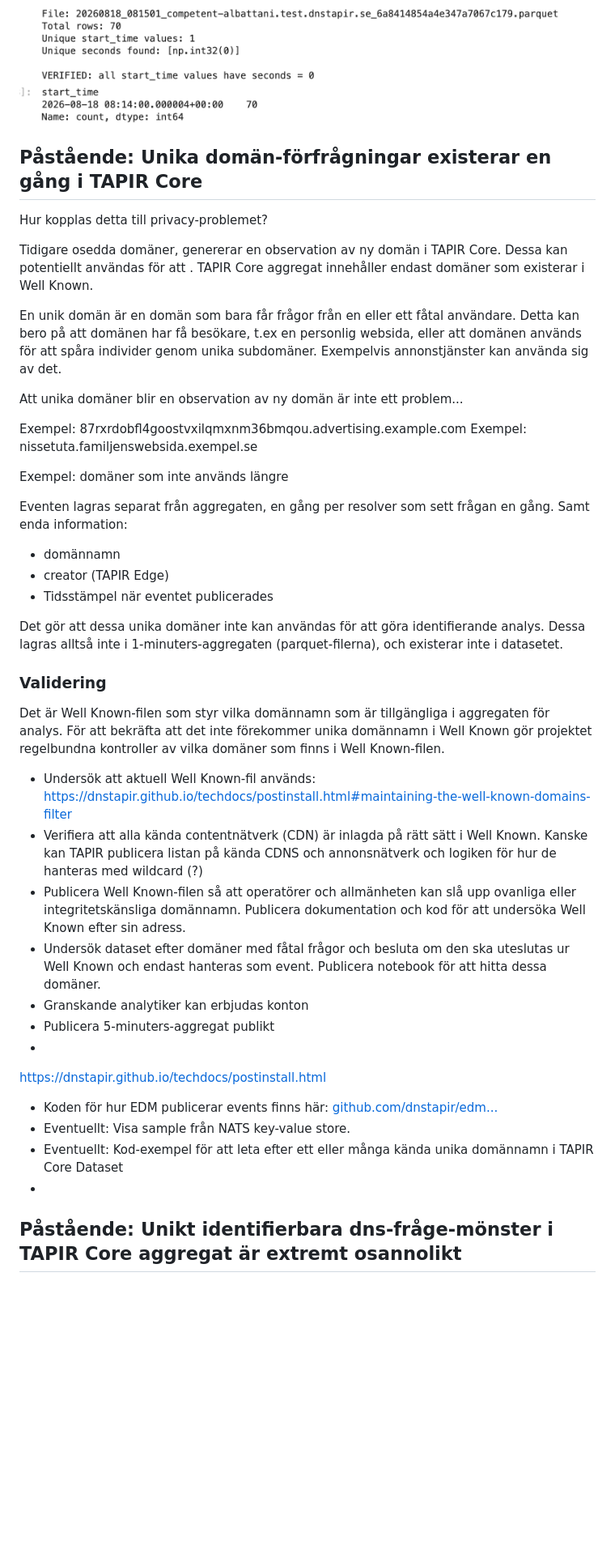
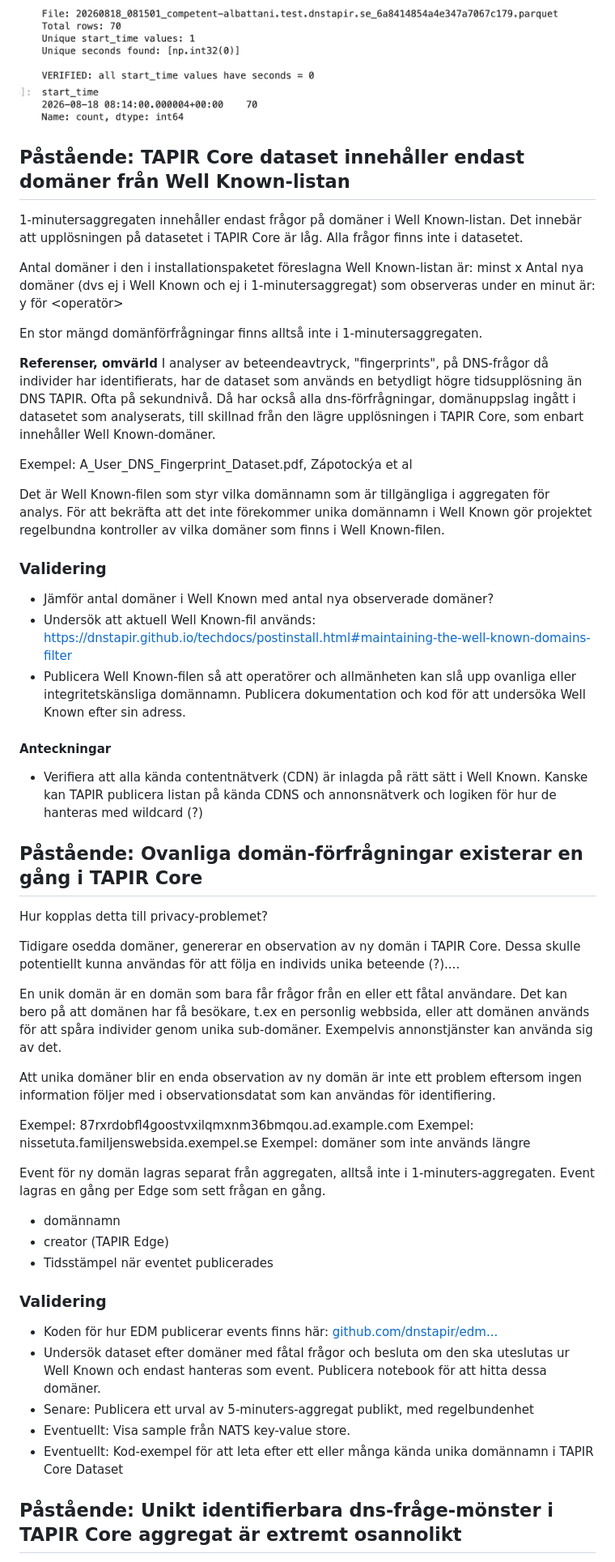
Before and after one commit to dnstapir/privacy-analysis, a Markdown page: privacyvalidering.md, the part around the change printed below. Shown: that part at 81% size. Rendered like a GitHub page; blank space fills up the shorter version.

```diff
--- a/privacyvalidering.md
+++ b/privacyvalidering.md
@@ -206,52 +221,59 @@ Tidsstämpeln är när aggregatet publicerades till TAPIR Core. Samma minut - sa
 
 ![img8](img/8.png)
 
+## Påstående: TAPIR Core dataset innehåller endast domäner från Well Known-listan
 
-## Påstående: Unika domän-förfrågningar existerar en gång i TAPIR Core
+1-minutersaggregaten innehåller endast frågor på domäner i Well Known-listan. Det innebär att upplösningen på datasetet i TAPIR Core är låg. Alla frågor finns inte i datasetet.
+
+Antal domäner i den i installationspaketet föreslagna Well Known-listan är: minst x
+Antal nya domäner (dvs ej i Well Known och ej i 1-minutersaggregat) som observeras under en minut är: y för <operatör>
+
+En stor mängd domänförfrågningar finns alltså inte i 1-minutersaggregaten.
+
+**Referenser, omvärld**
+I analyser av beteendeavtryck, "fingerprints", på DNS-frågor då individer har identifierats, har de dataset som används en betydligt högre tidsupplösning än DNS TAPIR. Ofta på sekundnivå.
+Då har också alla dns-förfrågningar, domänuppslag ingått i datasetet som analyserats, till skillnad från den lägre upplösningen i TAPIR Core, som enbart innehåller Well Known-domäner.
+
+Exempel: A_User_DNS_Fingerprint_Dataset.pdf, Zápotockýa et al
+
+Det är Well Known-filen som styr vilka domännamn som är tillgängliga i aggregaten för analys.
+För att bekräfta att det inte förekommer unika domännamn i Well Known gör projektet regelbundna kontroller av vilka domäner som finns i Well Known-filen.
+### Validering
+
+- Jämför antal domäner i Well Known med antal nya observerade domäner?
+- Undersök att aktuell Well Known-fil används: https://dnstapir.github.io/techdocs/postinstall.html#maintaining-the-well-known-domains-filter
+- Publicera Well Known-filen så att operatörer och allmänheten kan slå upp ovanliga eller integritetskänsliga domännamn.  Publicera dokumentation och kod för att undersöka Well Known efter sin adress.
+
+#### Anteckningar
+
+- Verifiera att alla kända contentnätverk (CDN) är inlagda på rätt sätt i Well Known. Kanske kan TAPIR publicera listan på kända CDNS och annonsnätverk och logiken för hur de hanteras med wildcard (?)
+
+## Påstående: Ovanliga domän-förfrågningar existerar en gång i TAPIR Core
 
 Hur kopplas detta till privacy-problemet?
 
- Tidigare osedda domäner,  genererar en observation av ny domän i TAPIR Core. Dessa kan potentiellt användas för att . TAPIR Core aggregat innehåller endast domäner som existerar i Well Known.
+ Tidigare osedda domäner,  genererar en observation av ny domän i TAPIR Core. Dessa skulle potentiellt kunna användas för att följa en individs unika beteende (?)....
 
-En unik domän är en domän som bara får frågor från en eller ett fåtal användare. Detta kan bero på att domänen har få besökare, t.ex en personlig websida, eller att domänen används för att spåra individer genom unika subdomäner. Exempelvis annonstjänster kan använda sig av det.
+En unik domän är en domän som bara får frågor från en eller ett fåtal användare. Det kan bero på att domänen har få besökare, t.ex en personlig webbsida, eller att domänen används för att spåra individer genom unika sub-domäner. Exempelvis annonstjänster kan använda sig av det.
 
-Att unika domäner blir en observation av ny domän är inte ett problem...
+Att unika domäner blir en enda observation av ny domän är inte ett problem eftersom ingen information följer med i observationsdatat som kan användas för identifiering.
 
-Exempel: 87rxrdobfl4goostvxilqmxnm36bmqou.advertising.example.com
+Exempel: 87rxrdobfl4goostvxilqmxnm36bmqou.ad.example.com
 Exempel: nissetuta.familjenswebsida.exempel.se
-
 Exempel:  domäner som inte används längre
 
-Eventen lagras separat från aggregaten, en gång per resolver som sett frågan en gång. Samt enda information:
+Event för ny domän lagras separat från aggregaten, alltså inte i 1-minuters-aggregaten. Event lagras en gång per Edge som sett frågan en gång.
 - domännamn
 - creator (TAPIR Edge)
 - Tidsstämpel när eventet publicerades
 
-Det gör att dessa unika domäner inte kan användas för att göra identifierande analys.
-Dessa lagras alltså inte i 1-minuters-aggregaten (parquet-filerna), och existerar inte i datasetet.
-
 ### Validering
 
-Det är Well Known-filen som styr vilka domännamn som är tillgängliga i aggregaten för analys.
-För att bekräfta att det inte förekommer unika domännamn i Well Known gör projektet regelbundna kontroller av vilka domäner som finns i Well Known-filen.
-
-- Undersök att aktuell Well Known-fil används: https://dnstapir.github.io/techdocs/postinstall.html#maintaining-the-well-known-domains-filter
-- Verifiera att alla kända contentnätverk (CDN) är inlagda på rätt sätt i Well Known. Kanske kan TAPIR publicera listan på kända CDNS och annonsnätverk och logiken för hur de hanteras med wildcard (?)
-- Publicera Well Known-filen så att operatörer och allmänheten kan slå upp ovanliga eller integritetskänsliga domännamn.  Publicera dokumentation och kod för att undersöka Well Known efter sin adress.
+- Koden för hur EDM publicerar events finns här: [github.com/dnstapir/edm...](github.com/dnstapir/edm...)
 - Undersök dataset efter domäner med fåtal frågor och besluta om den ska uteslutas ur Well Known och endast hanteras som event. Publicera notebook för att hitta dessa domäner.
-- Granskande analytiker kan erbjudas konton
-- Publicera 5-minuters-aggregat publikt
--
-
-
-https://dnstapir.github.io/techdocs/postinstall.html
-
-
-
-- Koden för hur EDM publicerar events finns här: [github.com/dnstapir/edm...](github.com/dnstapir/edm...)
+- Senare: Publicera ett urval av 5-minuters-aggregat publikt, med regelbundenhet
 - Eventuellt: Visa sample från NATS key-value store.
 - Eventuellt: Kod-exempel för att leta efter ett eller många kända unika domännamn i TAPIR Core Dataset
--
 
 ## Påstående: Unikt identifierbara dns-fråge-mönster i TAPIR Core aggregat är extremt osannolikt
 
```
Also changed, not shown: other parts of privacyvalidering.md (+52 -36 lines), img/img22.png (added), img/img35.png (added).
